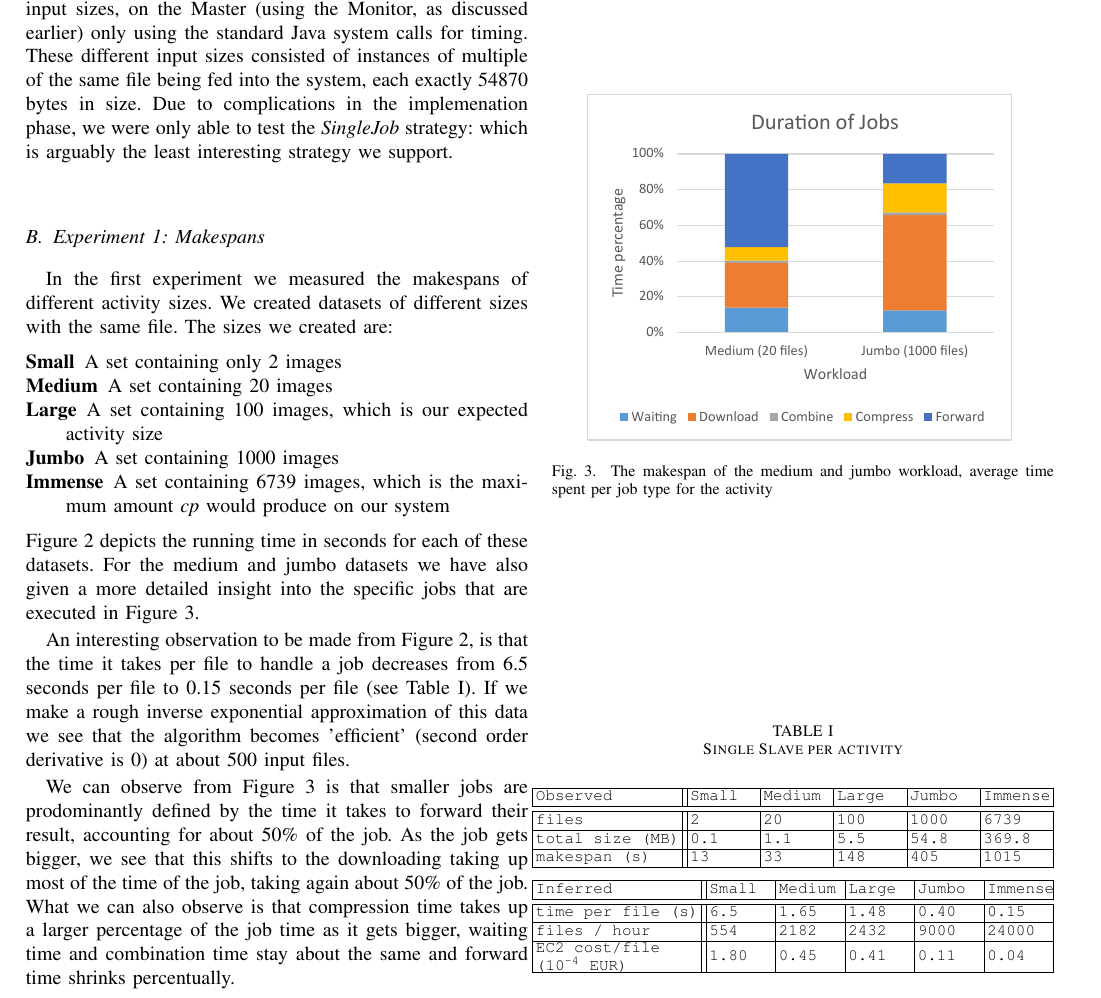
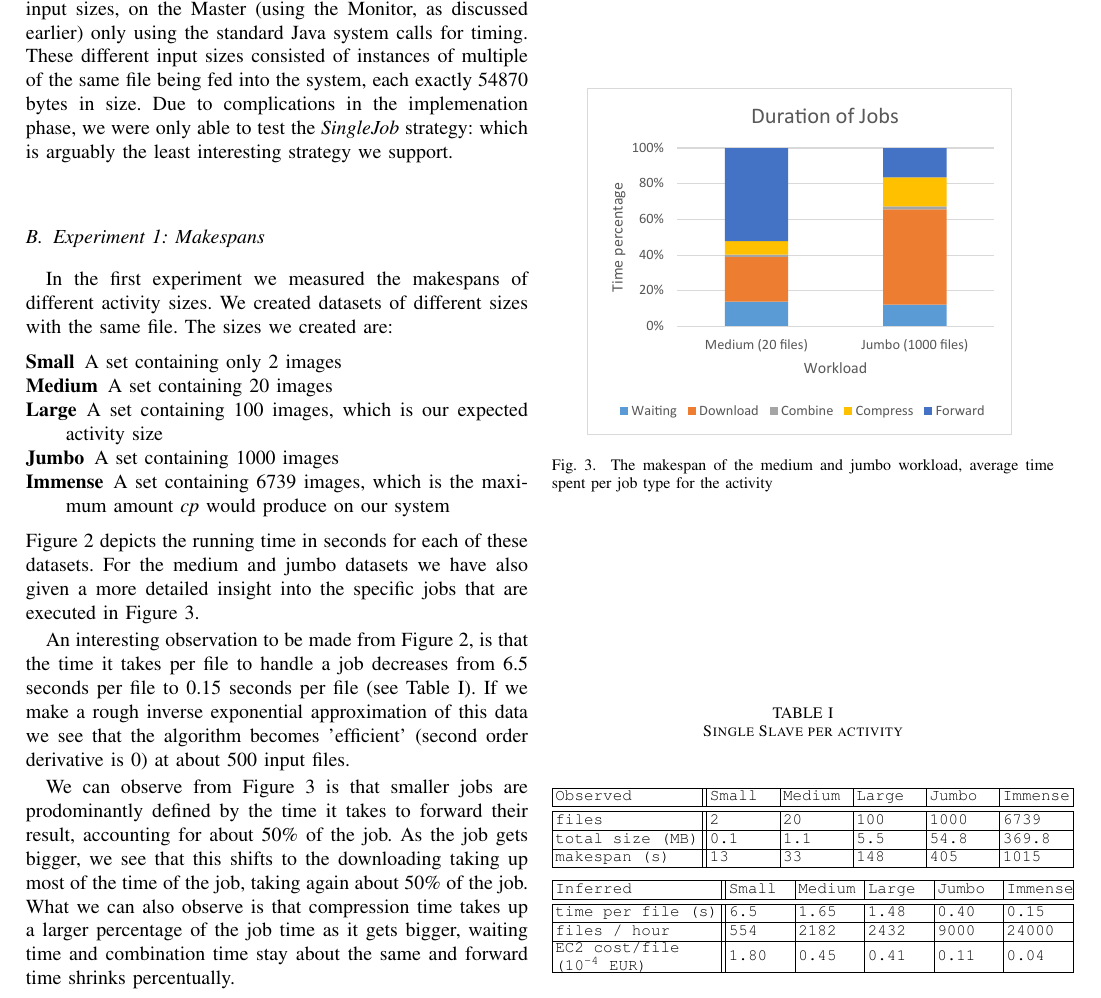
Before and after one commit to ChrisTitos/CloudSicle, a LaTeX paper (report/report.tex): part of page 4 of 6, cut so that both start at the same text. Compiled offline with pdfLaTeX.

Commit message:
shifted tables again

```diff
--- a/report/report.tex
+++ b/report/report.tex
@@ -353,7 +353,7 @@ time and combination time stay about the same and forward time shrinks percentua
 \label{tab:makespans}
 
 \begin{center}
-\hspace{-6mm}
+
 {\tt
 \setlength{\tabcolsep}{.16667em}
 \begin{tabularx}{92mm}{|l||X|X|X|X|X|}
@@ -367,7 +367,7 @@ makespan (s)&13&33&148&405&1015\\\hline
 \end{center}
 
 \begin{center}
-\hspace{-6mm}
+
 {\tt
 \setlength{\tabcolsep}{.16667em}
 \begin{tabularx}{92mm}{|l||X|X|X|X|X|}
```
